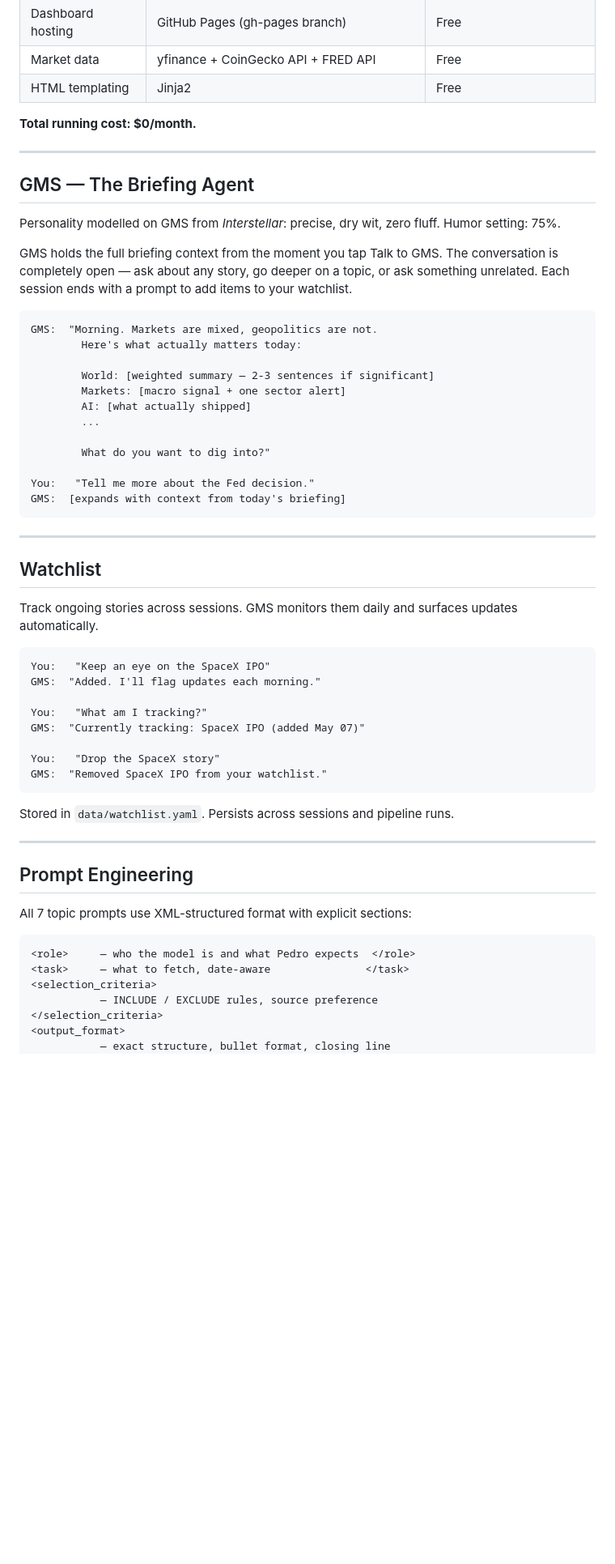
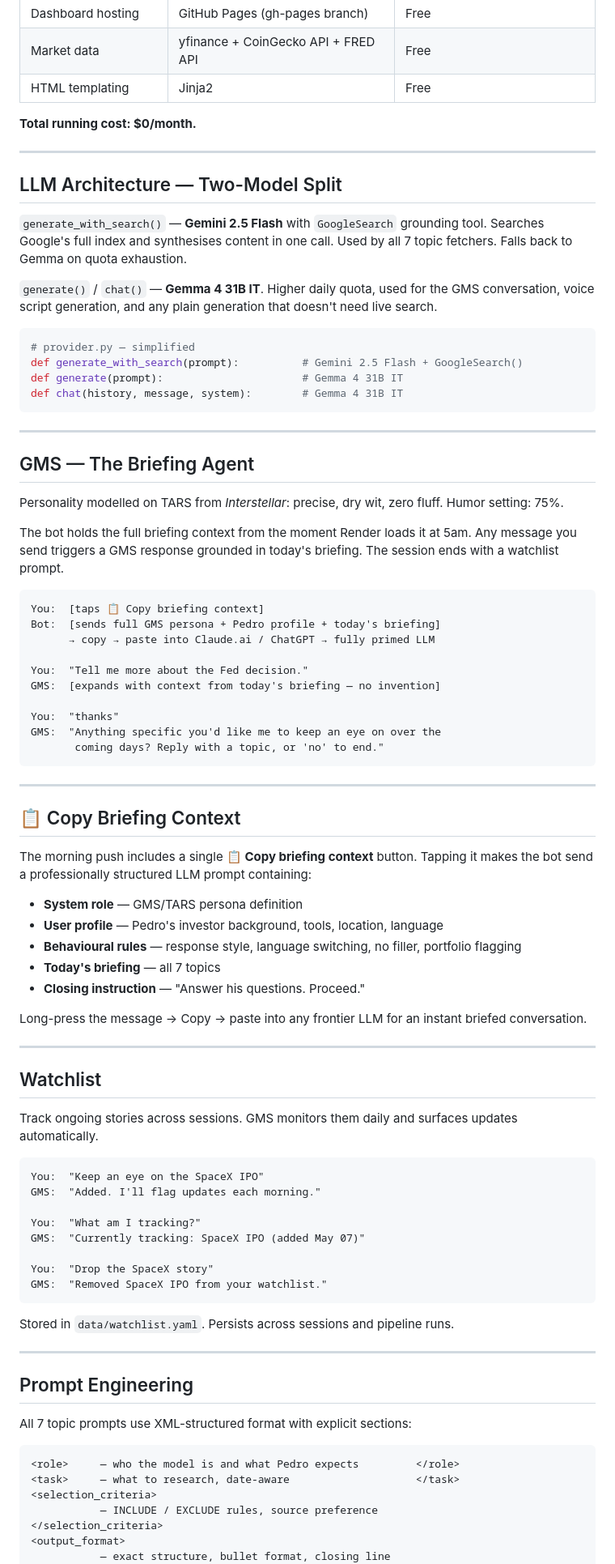
Before and after one commit to Vasquez-505/news-ai-agent, a Markdown page: README.md, the part around one of its changes. Shown at 81% size. GitHub-like rendering; blank space fills up the shorter version.

````diff
--- a/README.md
+++ b/README.md
@@ -100,26 +110,53 @@ Option C ─── Tap Talk to GMS → GMS greets you with today's summary
 
 ---
 
+## LLM Architecture — Two-Model Split
+
+`generate_with_search()` — **Gemini 2.5 Flash** with `GoogleSearch` grounding tool. Searches Google's full index and synthesises content in one call. Used by all 7 topic fetchers. Falls back to Gemma on quota exhaustion.
+
+`generate()` / `chat()` — **Gemma 4 31B IT**. Higher daily quota, used for the GMS conversation, voice script generation, and any plain generation that doesn't need live search.
+
+```python
+# provider.py — simplified
+def generate_with_search(prompt):          # Gemini 2.5 Flash + GoogleSearch()
+def generate(prompt):                      # Gemma 4 31B IT
+def chat(history, message, system):        # Gemma 4 31B IT
+```
+
+---
+
 ## GMS — The Briefing Agent
 
-Personality modelled on GMS from *Interstellar*: precise, dry wit, zero fluff. Humor setting: 75%.
+Personality modelled on TARS from *Interstellar*: precise, dry wit, zero fluff. Humor setting: 75%.
 
-GMS holds the full briefing context from the moment you tap Talk to GMS. The conversation is completely open — ask about any story, go deeper on a topic, or ask something unrelated. Each session ends with a prompt to add items to your watchlist.
+The bot holds the full briefing context from the moment Render loads it at 5am. Any message you send triggers a GMS response grounded in today's briefing. The session ends with a watchlist prompt.
 
 ```
-GMS:  "Morning. Markets are mixed, geopolitics are not.
-        Here's what actually matters today:
+You:  [taps 📋 Copy briefing context]
+Bot:  [sends full GMS persona + Pedro profile + today's briefing]
+      → copy → paste into Claude.ai / ChatGPT → fully primed LLM
 
-        World: [weighted summary — 2-3 sentences if significant]
-        Markets: [macro signal + one sector alert]
-        AI: [what actually shipped]
-        ...
+You:  "Tell me more about the Fed decision."
+GMS:  [expands with context from today's briefing — no invention]
 
-        What do you want to dig into?"
+You:  "thanks"
+GMS:  "Anything specific you'd like me to keep an eye on over the
+       coming days? Reply with a topic, or 'no' to end."
+```
 
-You:   "Tell me more about the Fed decision."
-GMS:  [expands with context from today's briefing]
-```
+---
+
+## 📋 Copy Briefing Context
+
+The morning push includes a single **📋 Copy briefing context** button. Tapping it makes the bot send a professionally structured LLM prompt containing:
+
+- **System role** — GMS/TARS persona definition
+- **User profile** — Pedro's investor background, tools, location, language
+- **Behavioural rules** — response style, language switching, no filler, portfolio flagging
+- **Today's briefing** — all 7 topics
+- **Closing instruction** — "Answer his questions. Proceed."
+
+Long-press the message → Copy → paste into any frontier LLM for an instant briefed conversation.
 
 ---
 
@@ -128,13 +165,13 @@ GMS:  [expands with context from today's briefing]
 Track ongoing stories across sessions. GMS monitors them daily and surfaces updates automatically.
 
 ```
-You:   "Keep an eye on the SpaceX IPO"
+You:  "Keep an eye on the SpaceX IPO"
 GMS:  "Added. I'll flag updates each morning."
 
-You:   "What am I tracking?"
+You:  "What am I tracking?"
 GMS:  "Currently tracking: SpaceX IPO (added May 07)"
 
-You:   "Drop the SpaceX story"
+You:  "Drop the SpaceX story"
 GMS:  "Removed SpaceX IPO from your watchlist."
 ```
 
@@ -147,8 +184,8 @@ Stored in `data/watchlist.yaml`. Persists across sessions and pipeline runs.
 All 7 topic prompts use XML-structured format with explicit sections:
 
 ```xml
-<role>     — who the model is and what Pedro expects  </role>
-<task>     — what to fetch, date-aware               </task>
+<role>     — who the model is and what Pedro expects         </role>
+<task>     — what to research, date-aware                    </task>
 <selection_criteria>
            — INCLUDE / EXCLUDE rules, source preference
 </selection_criteria>
````
Also changed, not shown: other parts of README.md (+69 -52 lines).
